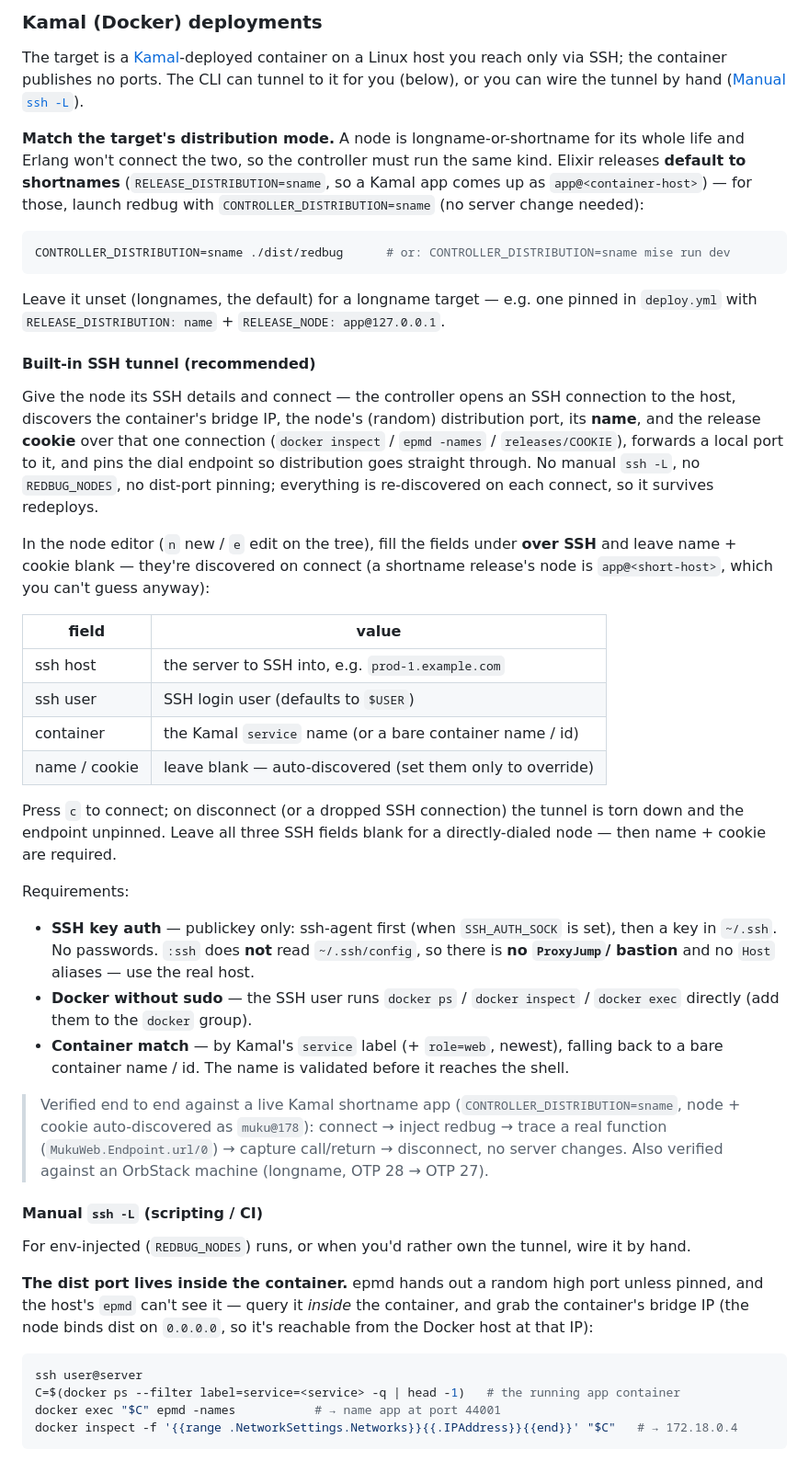
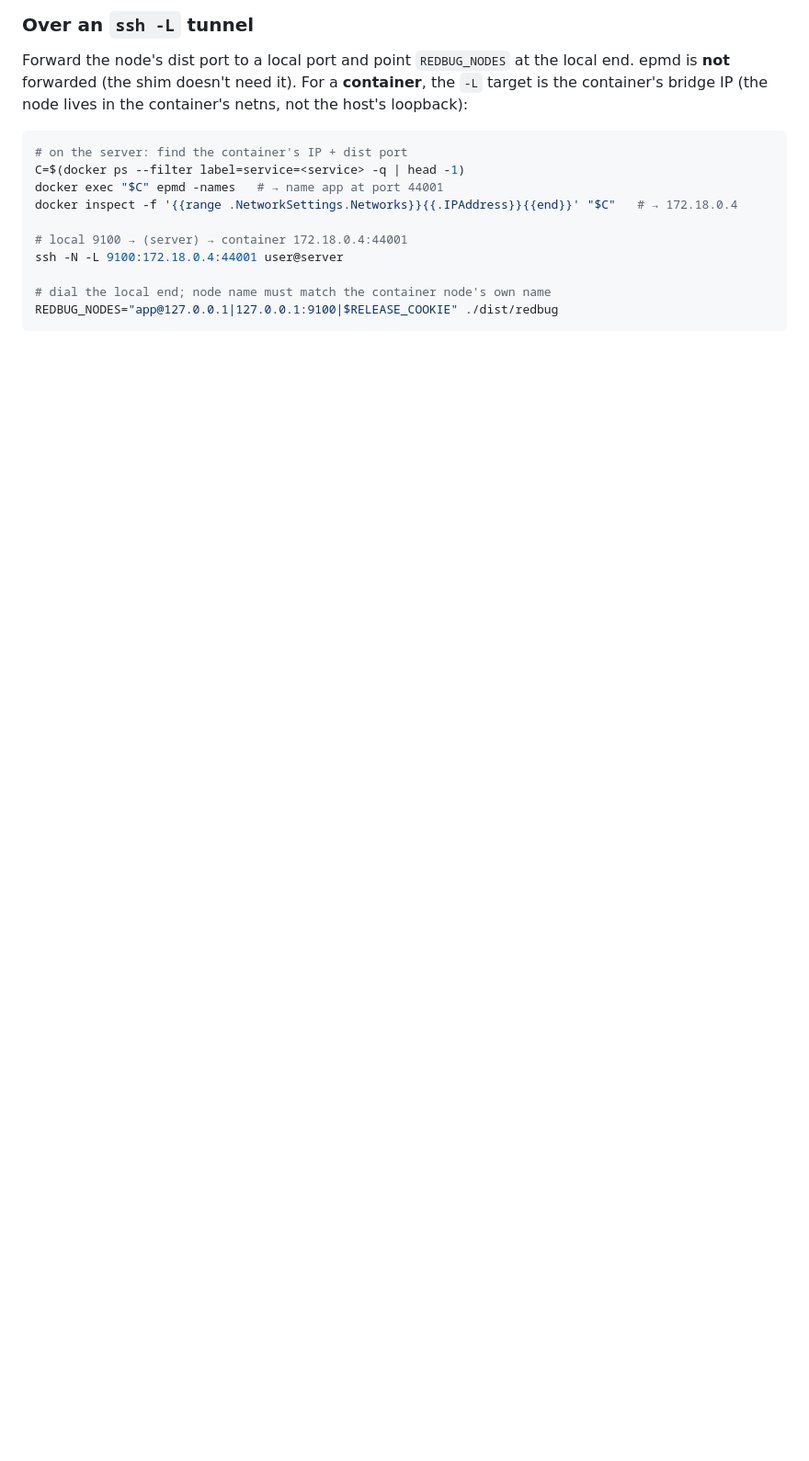
Before and after one commit to fahchen/redbug-cli, a Markdown page: docs/remote-nodes.md, the part around one of its changes. Shown at 92% size. Rendered like a GitHub page; blank space fills up the shorter version.

````diff
--- a/docs/remote-nodes.md
+++ b/docs/remote-nodes.md
@@ -115,73 +152,20 @@ port (`9100`, `9101`, …) since they all land on `127.0.0.1`.
 
-### Kamal (Docker) deployments
+### Over an `ssh -L` tunnel
 
-The target is a [Kamal](https://kamal-deploy.org)-deployed container on a Linux host you reach
-only via SSH; the container publishes no ports. The CLI can tunnel to it for you (below), or you
-can wire the tunnel by hand ([Manual `ssh -L`](#manual-ssh--l-scripting--ci)).
-
-**Match the target's distribution mode.** A node is longname-or-shortname for its whole life and
-Erlang won't connect the two, so the controller must run the same kind. Elixir releases **default
-to shortnames** (`RELEASE_DISTRIBUTION=sname`, so a Kamal app comes up as `app@<container-host>`) —
-for those, launch redbug with `CONTROLLER_DISTRIBUTION=sname` (no server change needed):
+Forward the node's dist port to a local port and point `REDBUG_NODES` at the local end. epmd is
+**not** forwarded (the shim doesn't need it). For a **container**, the `-L` target is the
+container's bridge IP (the node lives in the container's netns, not the host's loopback):
 
 ```sh
-CONTROLLER_DISTRIBUTION=sname ./dist/redbug      # or: CONTROLLER_DISTRIBUTION=sname mise run dev
+# on the server: find the container's IP + dist port
+C=$(docker ps --filter label=service=<service> -q | head -1)
+docker exec "$C" epmd -names   # → name app at port 44001
+docker inspect -f '{{range .NetworkSettings.Networks}}{{.IPAddress}}{{end}}' "$C"   # → 172.18.0.4
+
+# local 9100 → (server) → container 172.18.0.4:44001
+ssh -N -L 9100:172.18.0.4:44001 user@server
+
+# dial the local end; node name must match the container node's own name
+REDBUG_NODES="app@127.0.0.1|127.0.0.1:9100|$RELEASE_COOKIE" ./dist/redbug
 ```
 
-Leave it unset (longnames, the default) for a longname target — e.g. one pinned in `deploy.yml`
-with `RELEASE_DISTRIBUTION: name` + `RELEASE_NODE: app@127.0.0.1`.
-
-#### Built-in SSH tunnel (recommended)
-
-Give the node its SSH details and connect — the controller opens an SSH connection to the host,
-discovers the container's bridge IP, the node's (random) distribution port, its **name**, and the
-release **cookie** over that one connection (`docker inspect` / `epmd -names` / `releases/COOKIE`),
-forwards a local port to it, and pins the dial endpoint so distribution goes straight through. No
-manual `ssh -L`, no `REDBUG_NODES`, no dist-port pinning; everything is re-discovered on each
-connect, so it survives redeploys.
-
-In the node editor (`n` new / `e` edit on the tree), fill the fields under **over SSH** and leave
-name + cookie blank — they're discovered on connect (a shortname release's node is
-`app@<short-host>`, which you can't guess anyway):
-
-| field | value |
-|---|---|
-| ssh host | the server to SSH into, e.g. `prod-1.example.com` |
-| ssh user | SSH login user (defaults to `$USER`) |
-| container | the Kamal `service` name (or a bare container name / id) |
-| name / cookie | leave blank — auto-discovered (set them only to override) |
-
-Press `c` to connect; on disconnect (or a dropped SSH connection) the tunnel is torn down and the
-endpoint unpinned. Leave all three SSH fields blank for a directly-dialed node — then name +
-cookie are required.
-
-Requirements:
-
-- **SSH key auth** — publickey only: ssh-agent first (when `SSH_AUTH_SOCK` is set), then a key in
-  `~/.ssh`. No passwords. `:ssh` does **not** read `~/.ssh/config`, so there is **no `ProxyJump`/
-  bastion** and no `Host` aliases — use the real host.
-- **Docker without sudo** — the SSH user runs `docker ps` / `docker inspect` / `docker exec`
-  directly (add them to the `docker` group).
-- **Container match** — by Kamal's `service` label (+ `role=web`, newest), falling back to a bare
-  container name / id. The name is validated before it reaches the shell.
-
-> Verified end to end against a live Kamal shortname app (`CONTROLLER_DISTRIBUTION=sname`, node +
-> cookie auto-discovered as `muku@178`): connect → inject redbug → trace a real function
-> (`MukuWeb.Endpoint.url/0`) → capture call/return → disconnect, no server changes. Also verified
-> against an OrbStack machine (longname, OTP 28 → OTP 27).
-
-#### Manual `ssh -L` (scripting / CI)
-
-For env-injected (`REDBUG_NODES`) runs, or when you'd rather own the tunnel, wire it by hand.
-
-**The dist port lives inside the container.** epmd hands out a random high port unless pinned,
-and the host's `epmd` can't see it — query it *inside* the container, and grab the container's
-bridge IP (the node binds dist on `0.0.0.0`, so it's reachable from the Docker host at that IP):
-
-```sh
-ssh user@server
-C=$(docker ps --filter label=service=<service> -q | head -1)   # the running app container
-docker exec "$C" epmd -names           # → name app at port 44001
-docker inspect -f '{{range .NetworkSettings.Networks}}{{.IPAddress}}{{end}}' "$C"   # → 172.18.0.4
-```
-
````
Also changed, not shown: other parts of docs/remote-nodes.md (+137 -99 lines).
